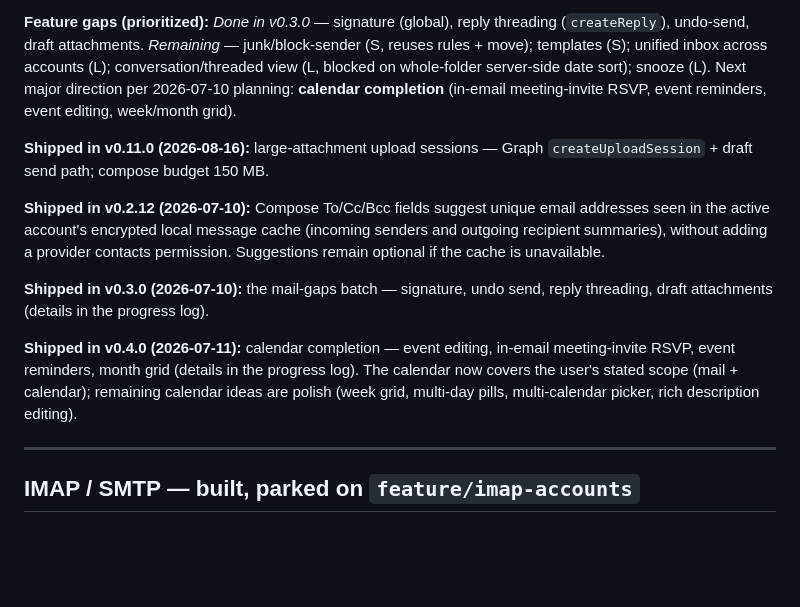
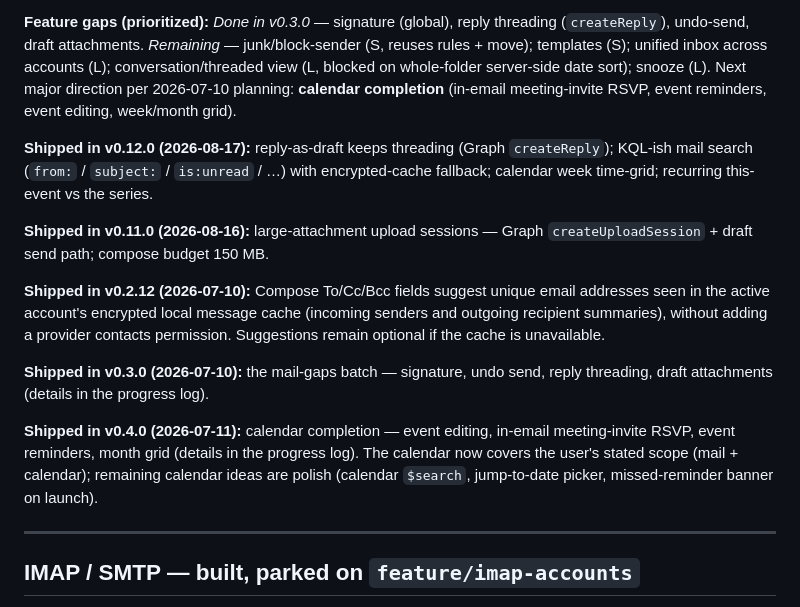
Before and after one commit to Swatto86/WattMail, a Markdown page: CONTEXT.md, the part around the change. Rendered like a GitHub page; blank space fills up the shorter version.

Commit message:
chore(release): v0.12.0 [release]
Threaded reply drafts, KQL/local mail search, calendar week grid, and
recurring this-event vs series edit/delete.

Co-authored-by: Swatto <Swatto86@users.noreply.github.com>

```diff
--- a/CONTEXT.md
+++ b/CONTEXT.md
@@ -2450,6 +2450,11 @@ accounts (L); conversation/threaded view (L, blocked on whole-folder server-side
 date sort); snooze (L). Next major direction per 2026-07-10 planning: **calendar completion**
 (in-email meeting-invite RSVP, event reminders, event editing, week/month grid).
 
+**Shipped in v0.12.0 (2026-08-17):** reply-as-draft keeps threading (Graph
+`createReply`); KQL-ish mail search (`from:` / `subject:` / `is:unread` / …)
+with encrypted-cache fallback; calendar week time-grid; recurring this-event
+vs the series.
+
 **Shipped in v0.11.0 (2026-08-16):** large-attachment upload sessions — Graph
 `createUploadSession` + draft send path; compose budget 150 MB.
 
@@ -2464,8 +2469,8 @@ reply threading, draft attachments (details in the progress log).
 **Shipped in v0.4.0 (2026-07-11):** calendar completion — event editing,
 in-email meeting-invite RSVP, event reminders, month grid (details in the
 progress log). The calendar now covers the user's stated scope (mail +
-calendar); remaining calendar ideas are polish (week grid, multi-day pills,
-multi-calendar picker, rich description editing).
+calendar); remaining calendar ideas are polish (calendar `$search`, jump-to-date
+picker, missed-reminder banner on launch).
 
 ---
 
```
